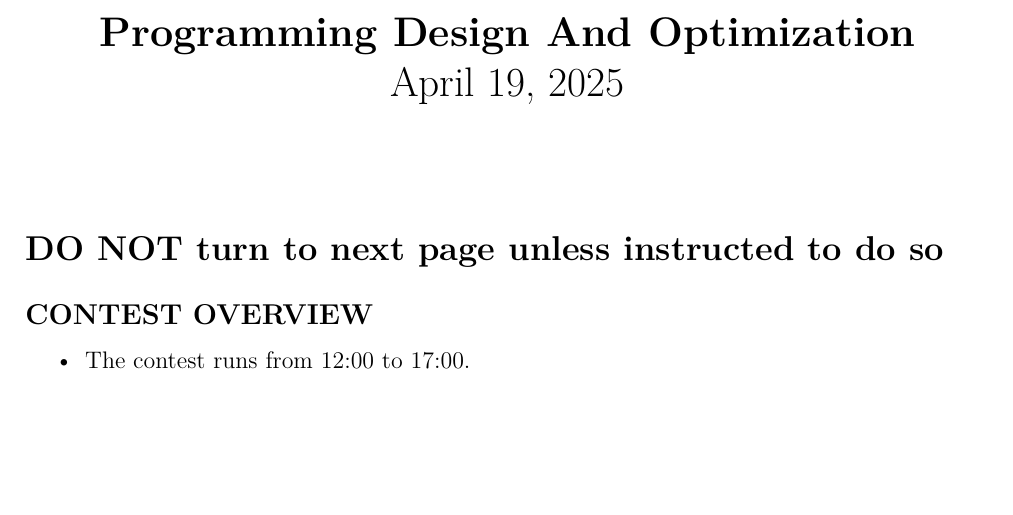
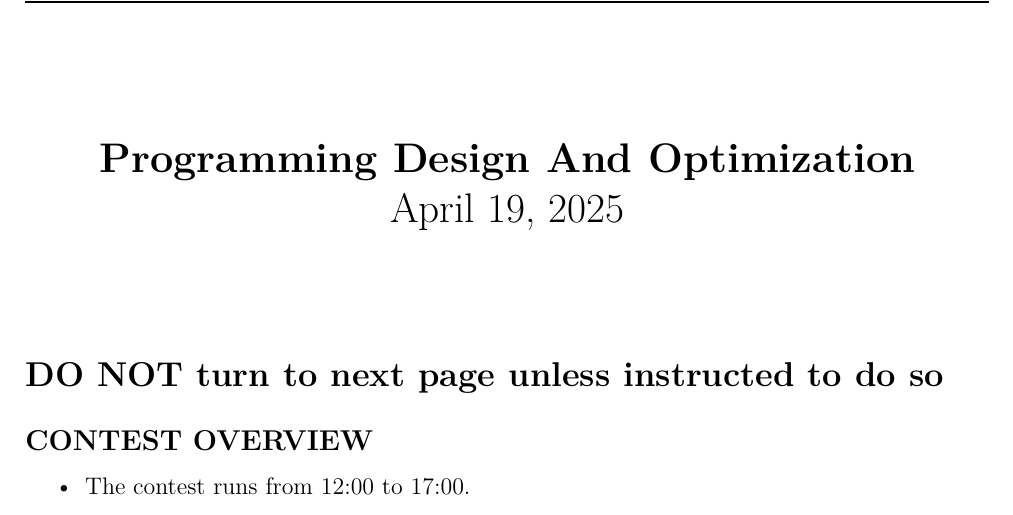
Before and after one commit to eric2969/PDAO2025_ProblemSet, a LaTeX document (Problems/Problems.tex): part of page 1 of 32, cut so that both start at the same text, the shorter picture padded with empty space. Compiled offline with XeLaTeX; a missing font is replaced by an installed copy or a similar font.

Commit message:
finish the first page of problem list

```diff
--- a/Problems/Problems.tex
+++ b/Problems/Problems.tex
@@ -82,6 +82,7 @@ left=2cm, right=2cm, top=1.5cm
 \title{\textbf{Programming Design And Optimization}\\ April 19, 2025}
 \date{}
 \maketitle
+\thispagestyle{fancy}
 \section*{DO NOT turn to next page unless instructed to do so}
 \subsection*{CONTEST OVERVIEW}
 \begin{itemize}
```
Also changed, not shown: Problems/Problems.pdf, 1 other file.
